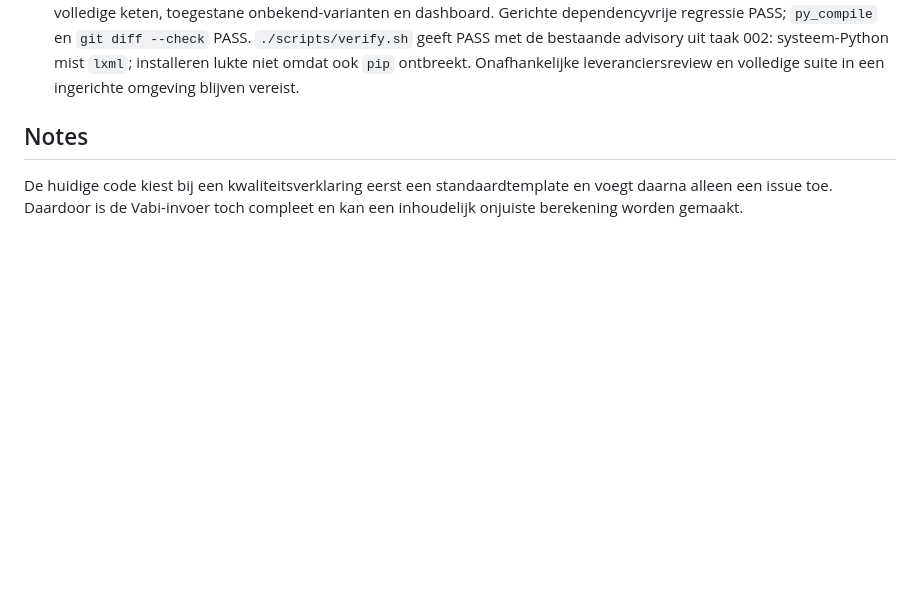
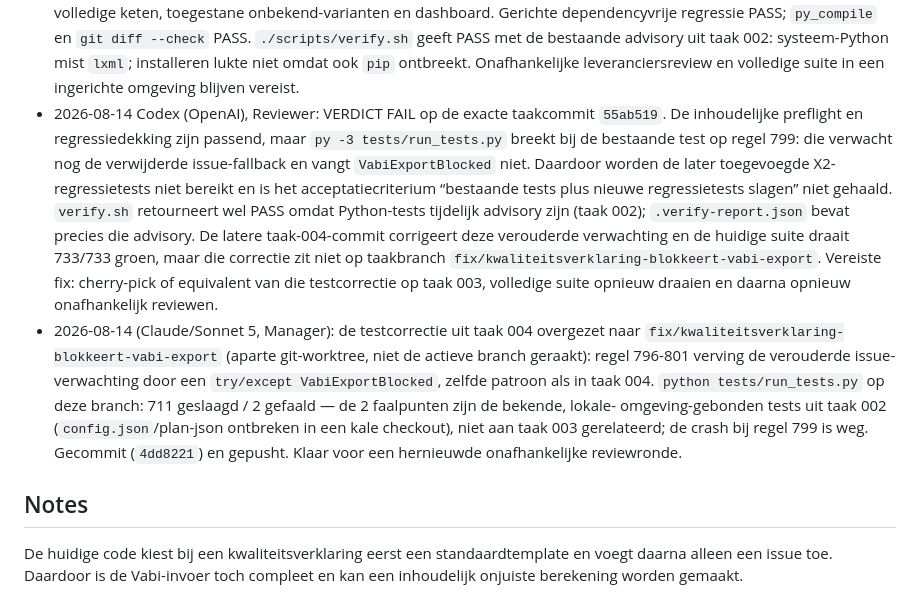
Before and after one commit to renzepoortinga/NijBegun, a Markdown page: tasks/active/003-kwaliteitsverklaring-blokkeert-vabi-export.md, the part around the change. Drawn GitHub-style; blank space fills up the shorter version.

Commit message:
Taak 003: testcorrectie overgezet naar de taakbranch (logvermelding)
Co-Authored-By: Claude Sonnet 5 <noreply@anthropic.com>

```diff
--- a/tasks/active/003-kwaliteitsverklaring-blokkeert-vabi-export.md
+++ b/tasks/active/003-kwaliteitsverklaring-blokkeert-vabi-export.md
@@ -66,6 +66,29 @@ geexporteerd als een rekenbare forfaitaire constructie met onbekende isolatie.
   systeem-Python mist `lxml`; installeren lukte niet omdat ook `pip` ontbreekt.
   Onafhankelijke leveranciersreview en volledige suite in een ingerichte
   omgeving blijven vereist.
+- 2026-08-14 Codex (OpenAI), Reviewer: VERDICT FAIL op de exacte taakcommit
+  `55ab519`. De inhoudelijke preflight en regressiedekking zijn passend, maar
+  `py -3 tests/run_tests.py` breekt bij de bestaande test op regel 799: die
+  verwacht nog de verwijderde issue-fallback en vangt `VabiExportBlocked` niet.
+  Daardoor worden de later toegevoegde X2-regressietests niet bereikt en is het
+  acceptatiecriterium “bestaande tests plus nieuwe regressietests slagen” niet
+  gehaald. `verify.sh` retourneert wel PASS omdat Python-tests tijdelijk
+  advisory zijn (taak 002); `.verify-report.json` bevat precies die advisory.
+  De latere taak-004-commit corrigeert deze verouderde verwachting en de huidige
+  suite draait 733/733 groen, maar die correctie zit niet op taakbranch
+  `fix/kwaliteitsverklaring-blokkeert-vabi-export`. Vereiste fix: cherry-pick of
+  equivalent van die testcorrectie op taak 003, volledige suite opnieuw draaien
+  en daarna opnieuw onafhankelijk reviewen.
+- 2026-08-14 (Claude/Sonnet 5, Manager): de testcorrectie uit taak 004
+  overgezet naar `fix/kwaliteitsverklaring-blokkeert-vabi-export` (aparte
+  git-worktree, niet de actieve branch geraakt): regel 796-801 verving de
+  verouderde issue-verwachting door een `try/except VabiExportBlocked`,
+  zelfde patroon als in taak 004. `python tests/run_tests.py` op deze branch:
+  711 geslaagd / 2 gefaald — de 2 faalpunten zijn de bekende, lokale-
+  omgeving-gebonden tests uit taak 002 (`config.json`/plan-json ontbreken in
+  een kale checkout), niet aan taak 003 gerelateerd; de crash bij regel 799
+  is weg. Gecommit (`4dd8221`) en gepusht. Klaar voor een hernieuwde
+  onafhankelijke reviewronde.
 
 ## Notes
 De huidige code kiest bij een kwaliteitsverklaring eerst een standaardtemplate
```
